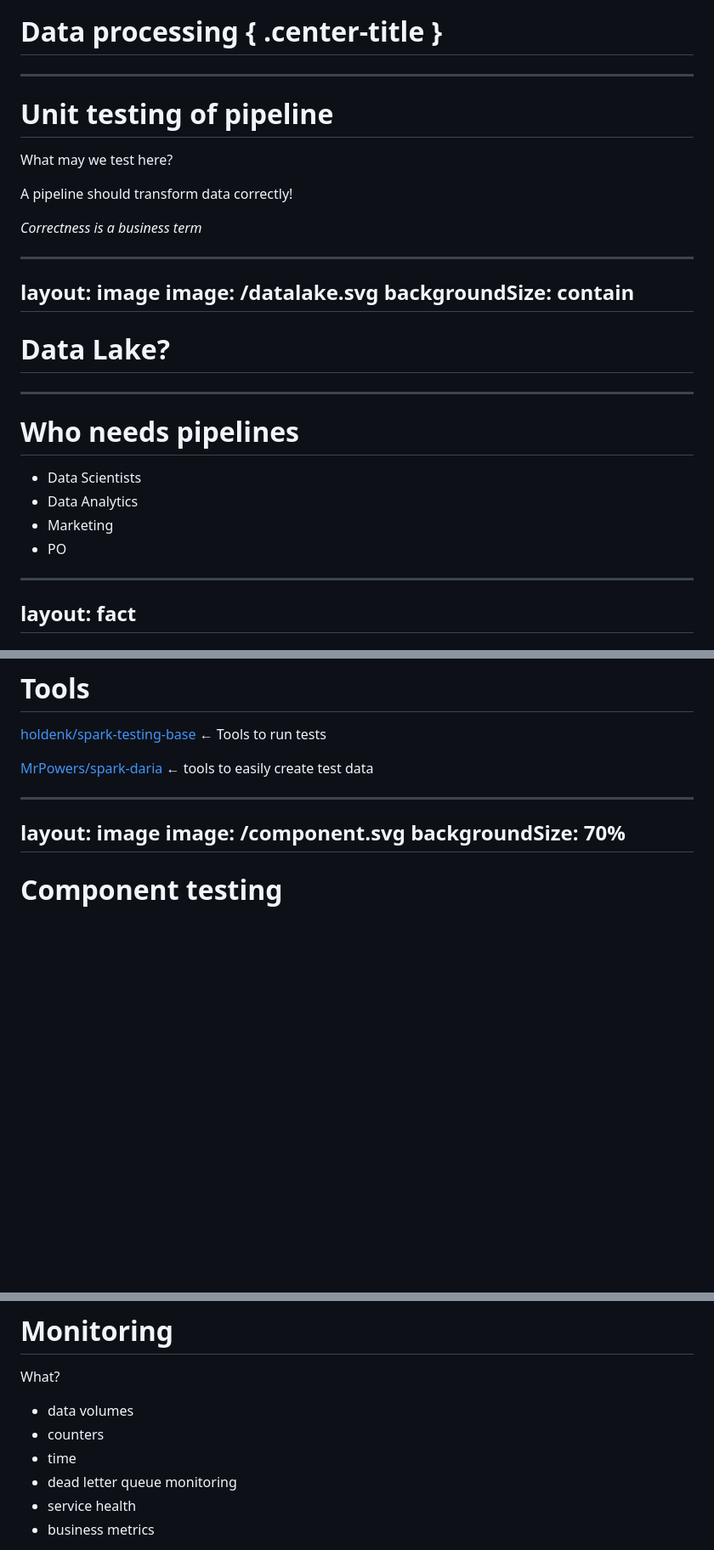
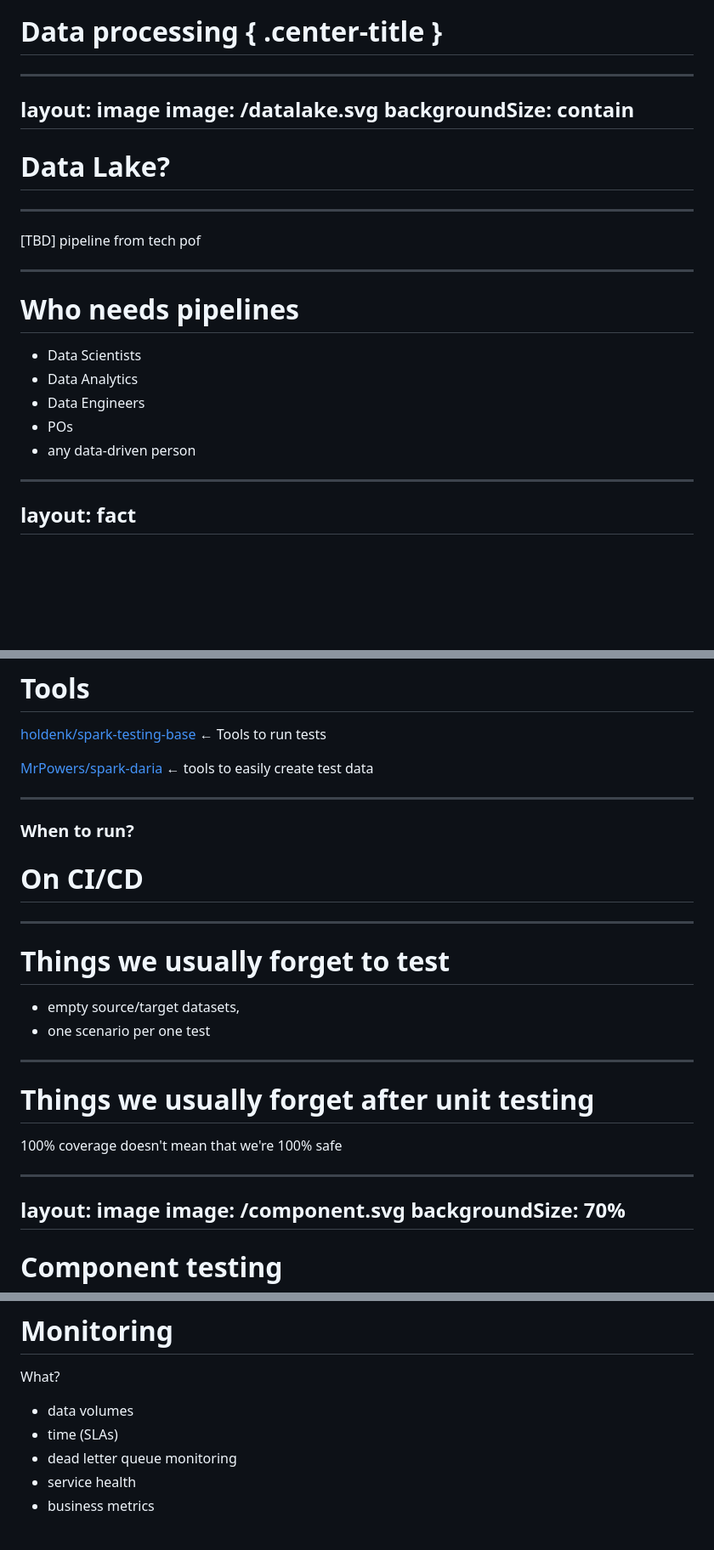
Before and after one commit to asm0dey/testing-data-pipelines-jcon, a Markdown page: slides.md, 3 parts joined by grey strips. Shown at 85% size. Rendered like a GitHub page; blank space fills up the shorter version.

Commit message:
initial update 2025-04-29

```diff
--- a/slides.md
+++ b/slides.md
@@ -67,16 +67,6 @@ backgroundSize: 60%
 # Data processing { .center-title }
 
 ---
-
-# Unit testing of pipeline
-
-What may we test here?
-
-A pipeline should transform data correctly!
-
-_Correctness is a business term_
-
----
 layout: image
 image: /datalake.svg
 backgroundSize: contain
@@ -86,12 +76,17 @@ backgroundSize: contain
 
 ---
 
+[TBD] pipeline from tech pof
+
+---
+
 # Who needs pipelines
 
-*  Data Scientists
-*  Data Analytics
-*  Marketing
-*  PO
+* Data Scientists
+* Data Analytics
+* Data Engineers
+* POs
+* any data-driven person
 
 ---
 layout: fact
@@ -192,6 +187,24 @@ Reference data at the end of the pipeline
 
 [MrPowers/spark-daria](https://github.com/MrPowers/spark-daria) ← tools to easily create test data
 
+---
+
+### When to run?
+
+# On CI/CD
+
+---
+
+# Things we usually forget to test
+
+* empty source/target datasets,
+* one scenario per one test
+
+---
+
+# Things we usually forget after unit testing
+
+100% coverage doesn't mean that we're 100% safe
 
 ---
 layout: image
@@ -486,8 +509,7 @@ What?
 <v-clicks>
 
 * data volumes
-* counters
-* time
+* time (SLAs)
 * dead letter queue monitoring
 * service health
 * business metrics
```
Also changed, not shown: other parts of slides.md (+11 -1 lines).
